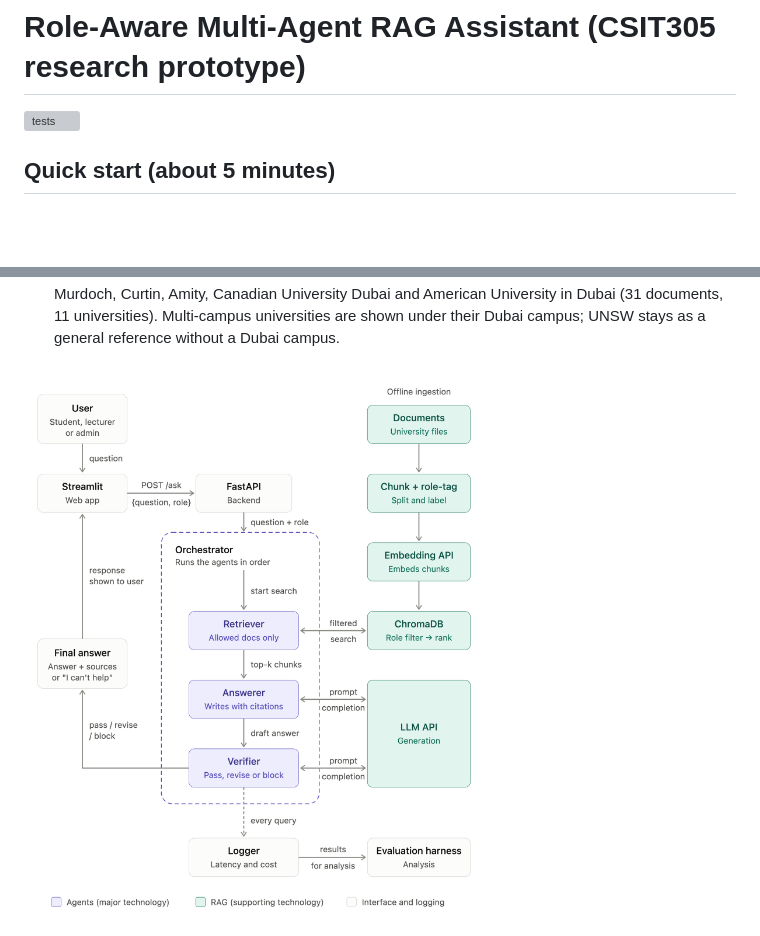
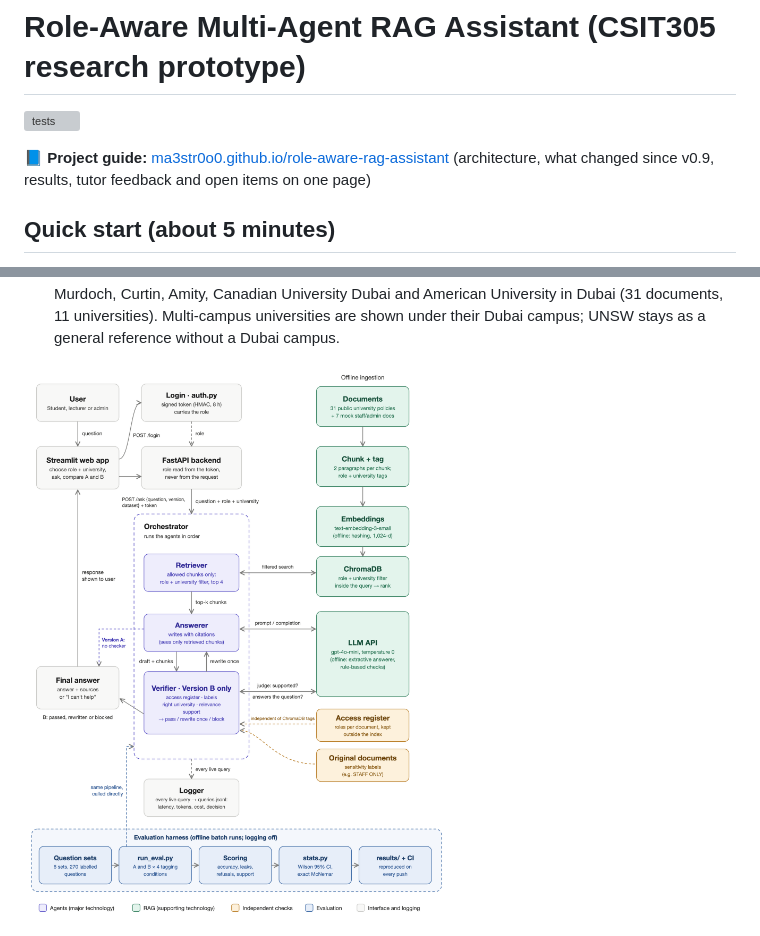
Before and after one commit to AhmedAzzam5505/role-aware-rag-assistant, a Markdown page: README.md, 2 parts joined by grey strips. Drawn GitHub-style; pictures changed too: docs/architecture.png; blank space fills up the shorter version; grey boxes are pictures that could not be loaded.

```diff
--- a/README.md
+++ b/README.md
@@ -1,6 +1,9 @@
 # Role-Aware Multi-Agent RAG Assistant (CSIT305 research prototype)
 
 [![tests](https://github.com/ma3str0o0/role-aware-rag-assistant/actions/workflows/ci.yml/badge.svg)](https://github.com/ma3str0o0/role-aware-rag-assistant/actions/workflows/ci.yml)
+
+**📘 Project guide:** [ma3str0o0.github.io/role-aware-rag-assistant](https://ma3str0o0.github.io/role-aware-rag-assistant/)
+(architecture, what changed since v0.9, results, tutor feedback and open items on one page)
 
 ## Quick start (about 5 minutes)
 
```
Also changed, not shown: other parts of README.md (+5 -19 lines), 2 other files.
